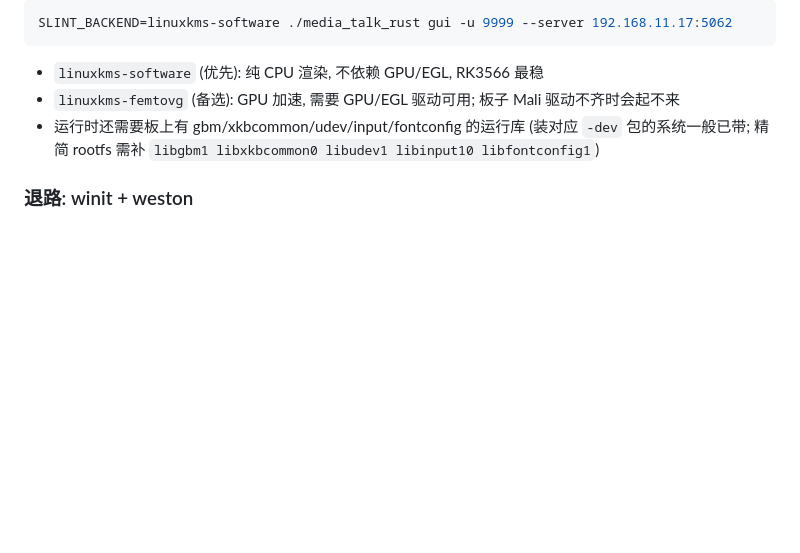
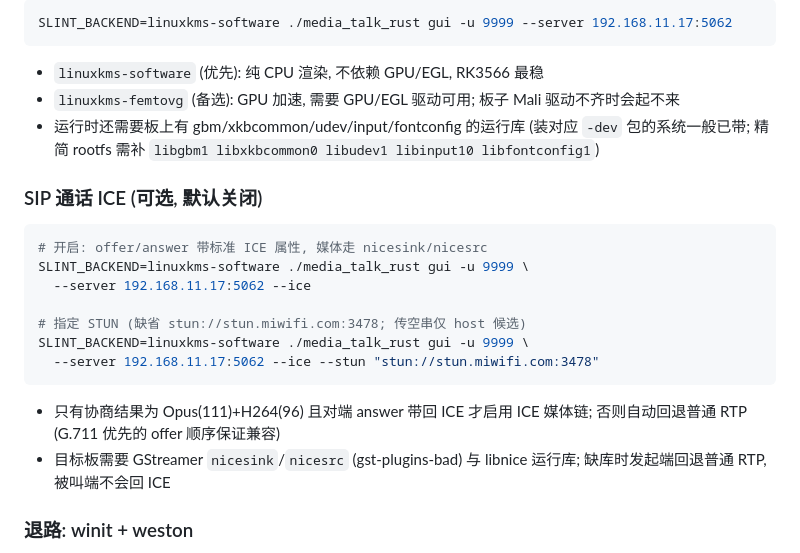
Before and after one commit to TOTHTOT/media_talk_rust, a Markdown page: docs/cross-build.md, the part around the change. GitHub-like rendering; blank space fills up the shorter version.

Commit message:
[文档] 补充 SIP 通话 ICE 的运行时开关 (--ice/--stun)

````diff
--- a/docs/cross-build.md
+++ b/docs/cross-build.md
@@ -154,6 +154,23 @@ SLINT_BACKEND=linuxkms-software ./media_talk_rust gui -u 9999 --server 192.168.1
   (装对应 `-dev` 包的系统一般已带; 精简 rootfs 需补
   `libgbm1 libxkbcommon0 libudev1 libinput10 libfontconfig1`)
 
+### SIP 通话 ICE (可选, 默认关闭)
+
+```bash
+# 开启: offer/answer 带标准 ICE 属性, 媒体走 nicesink/nicesrc
+SLINT_BACKEND=linuxkms-software ./media_talk_rust gui -u 9999 \
+  --server 192.168.11.17:5062 --ice
+
+# 指定 STUN (缺省 stun://stun.miwifi.com:3478; 传空串仅 host 候选)
+SLINT_BACKEND=linuxkms-software ./media_talk_rust gui -u 9999 \
+  --server 192.168.11.17:5062 --ice --stun "stun://stun.miwifi.com:3478"
+```
+
+- 只有协商结果为 Opus(111)+H264(96) 且对端 answer 带回 ICE 才启用
+  ICE 媒体链; 否则自动回退普通 RTP (G.711 优先的 offer 顺序保证兼容)
+- 目标板需要 GStreamer `nicesink`/`nicesrc` (gst-plugins-bad) 与
+  libnice 运行库; 缺库时发起端回退普通 RTP, 被叫端不会回 ICE
+
 ### 退路: winit + weston
 
 linuxkms 后端在 slint 里仍是实验特性, 若编译或运行不过, 退路是板子装
````
